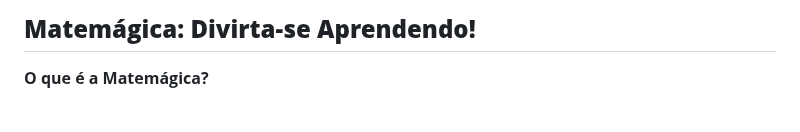
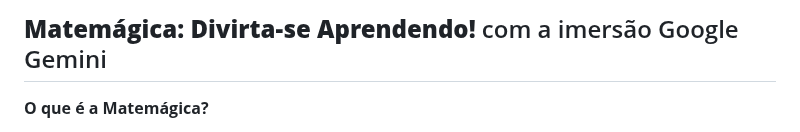
Before and after one commit to Carlallima/Matem-tica, a Markdown page: README.md, the part around the change. GitHub-like rendering.

```diff
--- a/README.md
+++ b/README.md
@@ -1,4 +1,4 @@
-## **Matemágica: Divirta-se Aprendendo!**
+## **Matemágica: Divirta-se Aprendendo!** com a imersão Google Gemini
 
 **O que é a Matemágica?**
 
```
